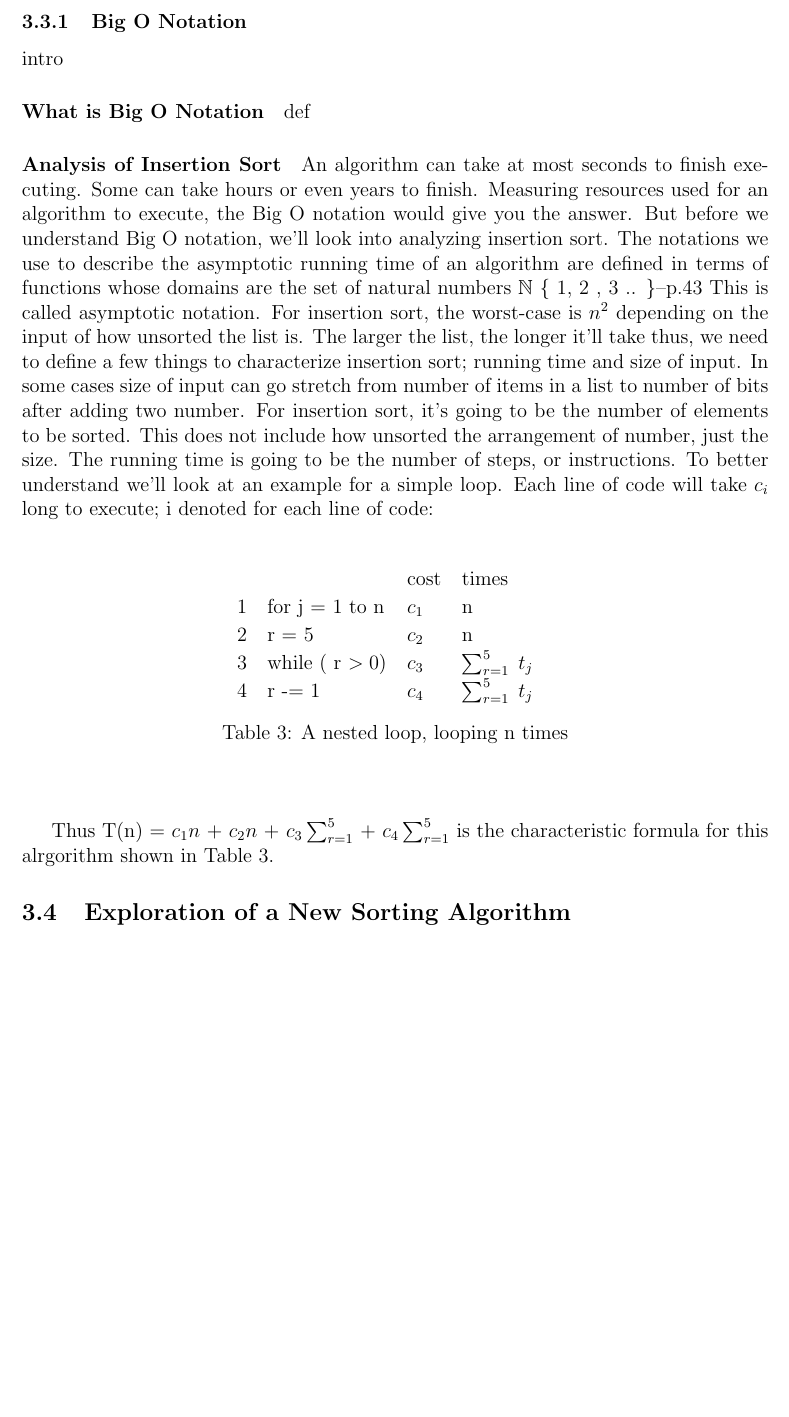
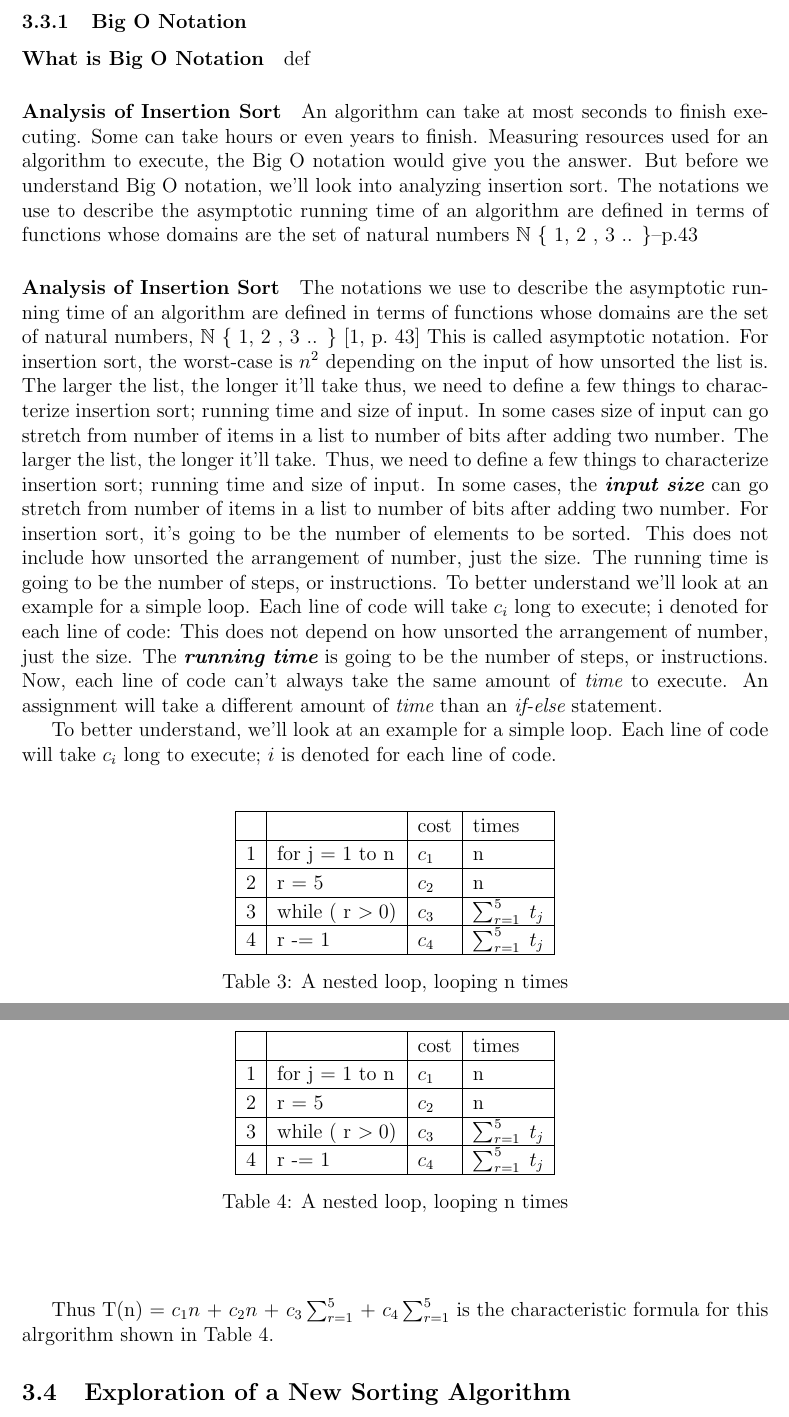
Before and after one commit to LinnierGames/sorting-algorithm, a LaTeX document (report.tex, which reads sampleLoop.tex): part of page 5 of 8 before the commit and two parts of pages 5 and 6 of 9 after it, the two joined at a grey line, cut so that both start at the same text, the shorter picture padded with empty space. Compiled offline with pdfLaTeX.

Commit message:
proof reading
outlined table and typos :3

```diff
--- a/report.tex
+++ b/report.tex
@@ -148,10 +148,7 @@
 
 	\subsubsection{Big O Notation}
 
-	intro
-
 	\paragraph{What is Big O Notation}
-
 	def
 
 	\paragraph{Analysis of Insertion Sort}
@@ -161,15 +158,30 @@
 	Measuring resources used for an algorithm to execute, the Big O notation would give you the answer.
 	But before we understand Big O notation, we’ll look into analyzing insertion sort.
 	The notations we use to describe the asymptotic running time of an algorithm are defined in terms of functions whose domains are the set of natural numbers $\mathbb{N}$ \{ 1, 2 , 3 .. \}–p.43
+
+	\paragraph{Analysis of Insertion Sort}
+
+	The notations we use to describe the asymptotic running time of an algorithm are defined in terms of functions whose domains are the set of natural numbers, $\mathbb{N}$ \{ 1, 2 , 3 .. \}~\cite[p.~43]{intro}
 	This is called asymptotic notation.
 	For insertion sort, the worst-case is $n^2$ depending on the input of how unsorted the list is.
 	The larger the list, the longer it’ll take thus, we need to define a few things to characterize insertion sort; running time and size of input.
 	In some cases size of input can go stretch from number of items in a list to number of bits after adding two number.
+	The larger the list, the longer it'll take. Thus, we need to define a few things to characterize insertion sort; running time and size of input.
+	In some cases, the $\textit{\textbf{input size}}$ can go stretch from number of items in a list to number of bits after adding two number.
 	For insertion sort, it’s going to be the number of elements to be sorted.
 	This does not include how unsorted the arrangement of number, just the size.
 	The running time is going to be the number of steps, or instructions.
 	To better understand we’ll look at an example for a simple loop.
 	Each line of code will take $c_i$ long to execute; i denoted for each line of code:
+	This does not depend on how unsorted the arrangement of number, just the size.
+	The $\textit{\textbf{running time}}$ is going to be the number of steps, or instructions.
+	Now, each line of code can't always take the same amount of $\textit{time}$ to execute.
+	An assignment will take a different amount of $\textit{time}$ than an $\textit{if-else}$ statement.
+
+	To better understand, we’ll look at an example for a simple loop.
+	Each line of code will take $c_i$ long to execute; $i$ is denoted for each line of code.
+
+	\input{sampleLoop}
 
 	\input{sampleLoop} %rad table file
 
--- a/sampleLoop.tex
+++ b/sampleLoop.tex
@@ -1,12 +1,13 @@
 \begin{center}
 	\begin{table}[h]
 		\centering
-		\begin{tabular}{lllll}
-			& & cost & times                     &  \\
-			1 & for j = 1 to n            & $c_1$ & n                     &  \\
-			2 & r = 5  & $c_2$ & n                     &  \\
-			3 & while ( r \textgreater\;0) & $c_3$ & $\sum_{r=1}^{5}\;t_j$ &  \\
-			4 & r -= 1                    & $c_4$ & $\sum_{r=1}^{5}\;t_j$ &
+		\begin{tabular}{|l|l|l|l|}
+			 \hline
+			& & cost & times                      \\ \hline
+			1 & for j = 1 to n            & $c_1$ & n                      \\ \hline
+			2 & r = 5  & $c_2$ & n                   \\ \hline
+			3 & while ( r \textgreater\;0) & $c_3$ & $\sum_{r=1}^{5}\;t_j$  \\ \hline
+			4 & r -= 1                    & $c_4$ & $\sum_{r=1}^{5}\;t_j$  \\ \hline
 		\end{tabular}
 		\caption{A nested loop, looping n times}
 		\label{tab:simpleCode}
```
